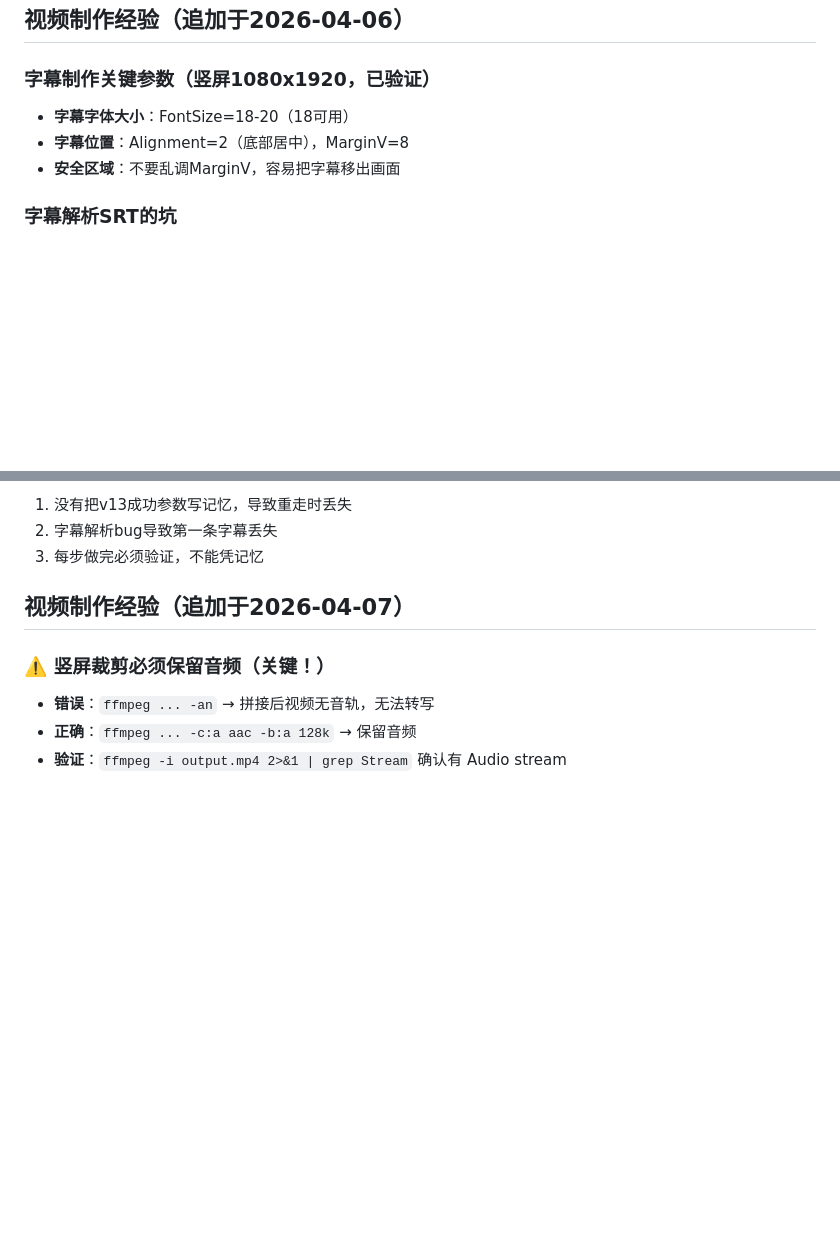
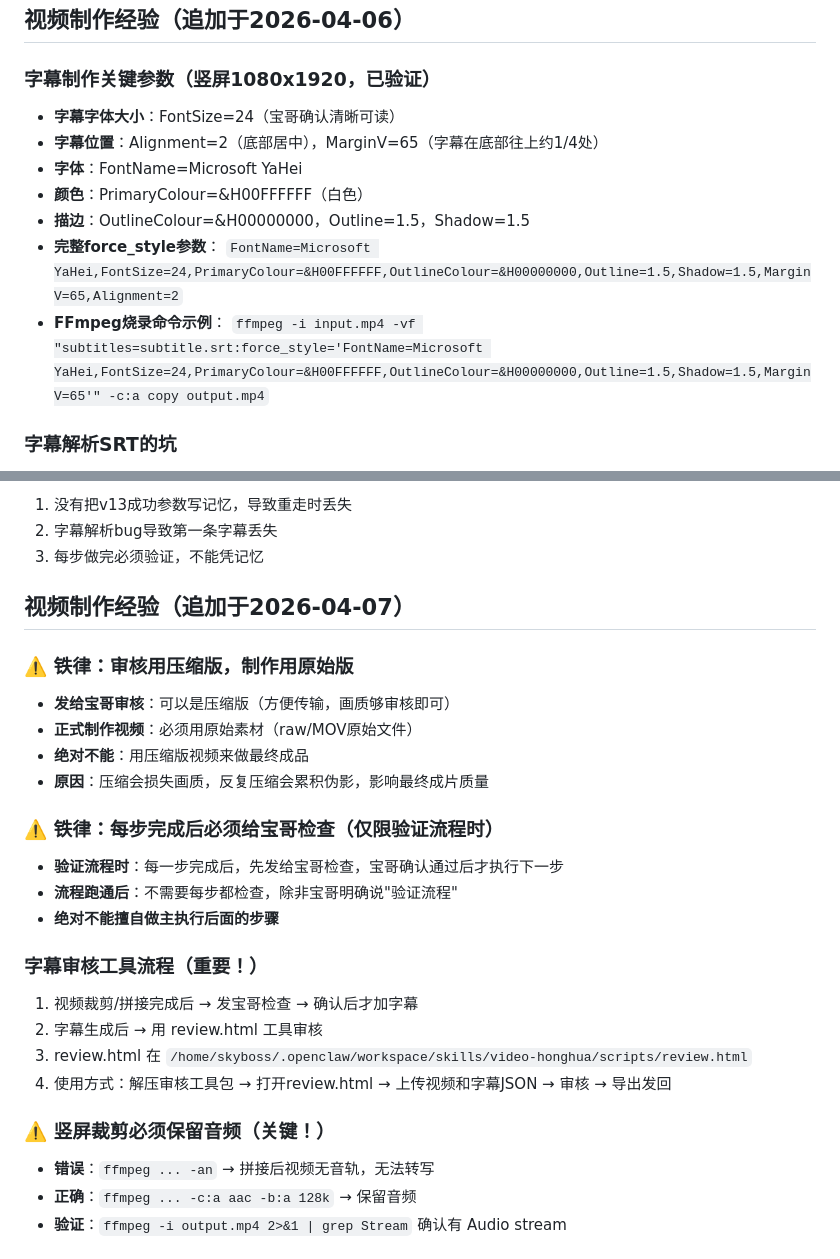
Before and after one commit to wh121818887/skills, a Markdown page: MEMORY.md, 2 parts joined by grey strips. Rendered like a GitHub page; blank space fills up the shorter version.

Commit message:
feat: 增加铁律 - 审核用压缩版，制作用原始版

```diff
--- a/MEMORY.md
+++ b/MEMORY.md
@@ -94,9 +94,15 @@
 ## 视频制作经验（追加于2026-04-06）
 
 ### 字幕制作关键参数（竖屏1080x1920，已验证）
-- **字幕字体大小**：FontSize=18-20（18可用）
-- **字幕位置**：Alignment=2（底部居中），MarginV=8
-- **安全区域**：不要乱调MarginV，容易把字幕移出画面
+- **字幕字体大小**：FontSize=24（宝哥确认清晰可读）
+- **字幕位置**：Alignment=2（底部居中），MarginV=65（字幕在底部往上约1/4处）
+- **字体**：FontName=Microsoft YaHei
+- **颜色**：PrimaryColour=&H00FFFFFF（白色）
+- **描边**：OutlineColour=&H00000000，Outline=1.5，Shadow=1.5
+- **完整force_style参数**：
+  `FontName=Microsoft YaHei,FontSize=24,PrimaryColour=&H00FFFFFF,OutlineColour=&H00000000,Outline=1.5,Shadow=1.5,MarginV=65,Alignment=2`
+- **FFmpeg烧录命令示例**：
+  `ffmpeg -i input.mp4 -vf "subtitles=subtitle.srt:force_style='FontName=Microsoft YaHei,FontSize=24,PrimaryColour=&H00FFFFFF,OutlineColour=&H00000000,Outline=1.5,Shadow=1.5,MarginV=65'" -c:a copy output.mp4`
 
 ### 字幕解析SRT的坑
 - SRT文件第一条可能是"1\n"开头（没有前置换行），re.split(r"\n\d+\n")会漏掉第一条
@@ -114,6 +120,23 @@
 
 ## 视频制作经验（追加于2026-04-07）
 
+### ⚠️ 铁律：审核用压缩版，制作用原始版
+- **发给宝哥审核**：可以是压缩版（方便传输，画质够审核即可）
+- **正式制作视频**：必须用原始素材（raw/MOV原始文件）
+- **绝对不能**：用压缩版视频来做最终成品
+- **原因**：压缩会损失画质，反复压缩会累积伪影，影响最终成片质量
+
+### ⚠️ 铁律：每步完成后必须给宝哥检查（仅限验证流程时）
+- **验证流程时**：每一步完成后，先发给宝哥检查，宝哥确认通过后才执行下一步
+- **流程跑通后**：不需要每步都检查，除非宝哥明确说"验证流程"
+- **绝对不能擅自做主执行后面的步骤**
+
+### 字幕审核工具流程（重要！）
+1. 视频裁剪/拼接完成后 → 发宝哥检查 → 确认后才加字幕
+2. 字幕生成后 → 用 review.html 工具审核
+3. review.html 在 `/home/skyboss/.openclaw/workspace/skills/video-honghua/scripts/review.html`
+4. 使用方式：解压审核工具包 → 打开review.html → 上传视频和字幕JSON → 审核 → 导出发回
+
 ### ⚠️ 竖屏裁剪必须保留音频（关键！）
 - **错误**：`ffmpeg ... -an` → 拼接后视频无音轨，无法转写
 - **正确**：`ffmpeg ... -c:a aac -b:a 128k` → 保留音频
```
Also changed, not shown: other parts of MEMORY.md (+51 -0 lines), skills/video-honghua/SKILL.md (+5 -0 lines).
